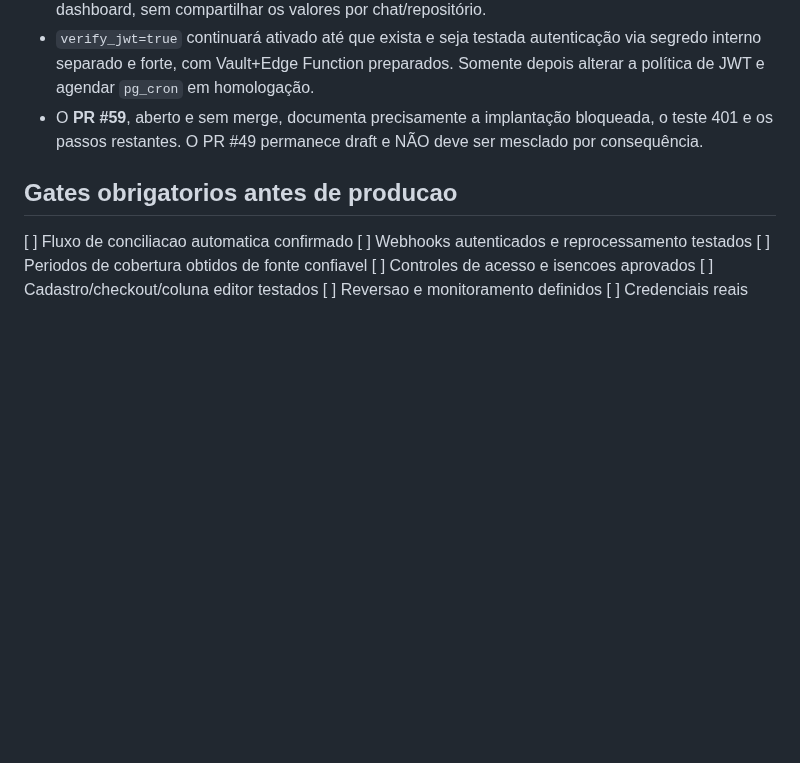
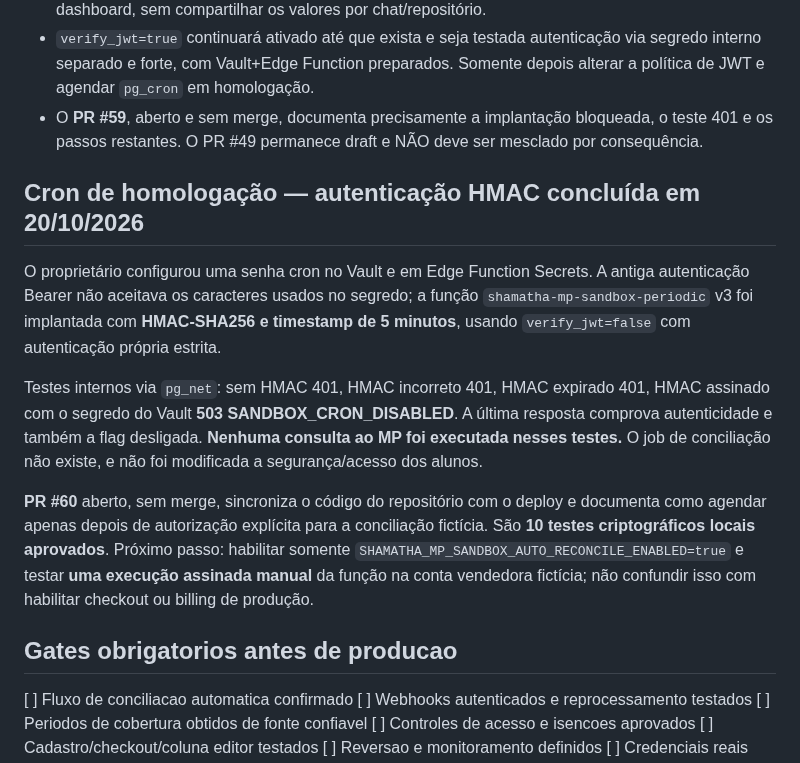
Before and after one commit to TTamosauskas/shamatha, a Markdown page: docs/mercadopago-proximas-fases.md, the part around the change. Rendered like a GitHub page; blank space fills up the shorter version.

Commit message:
Record HMAC signed cron smoke test and explicit next safety gate

```diff
--- a/docs/mercadopago-proximas-fases.md
+++ b/docs/mercadopago-proximas-fases.md
@@ -274,6 +274,14 @@ Um HTTP POST sem Authorization, realizado uma única vez via `pg_net`, retornou
 - `verify_jwt=true` continuará ativado até que exista e seja testada autenticação via segredo interno separado e forte, com Vault+Edge Function preparados. Somente depois alterar a política de JWT e agendar `pg_cron` em homologação.
 - O **PR #59**, aberto e sem merge, documenta precisamente a implantação bloqueada, o teste 401 e os passos restantes. O PR #49 permanece draft e NÃO deve ser mesclado por consequência.
 
+## Cron de homologação — autenticação HMAC concluída em 20/10/2026
+
+O proprietário configurou uma senha cron no Vault e em Edge Function Secrets. A antiga autenticação Bearer não aceitava os caracteres usados no segredo; a função `shamatha-mp-sandbox-periodic` v3 foi implantada com **HMAC-SHA256 e timestamp de 5 minutos**, usando `verify_jwt=false` com autenticação própria estrita.
+
+Testes internos via `pg_net`: sem HMAC 401, HMAC incorreto 401, HMAC expirado 401, HMAC assinado com o segredo do Vault **503 SANDBOX_CRON_DISABLED**. A última resposta comprova autenticidade e também a flag desligada. **Nenhuma consulta ao MP foi executada nesses testes.** O job de conciliação não existe, e não foi modificada a segurança/acesso dos alunos.
+
+**PR #60** aberto, sem merge, sincroniza o código do repositório com o deploy e documenta como agendar apenas depois de autorização explícita para a conciliação fictícia. São **10 testes criptográficos locais aprovados**. Próximo passo: habilitar somente `SHAMATHA_MP_SANDBOX_AUTO_RECONCILE_ENABLED=true` e testar **uma execução assinada manual** da função na conta vendedora fictícia; não confundir isso com habilitar checkout ou billing de produção.
+
 ## Gates obrigatorios antes de producao
 
 [ ] Fluxo de conciliacao automatica confirmado
```
